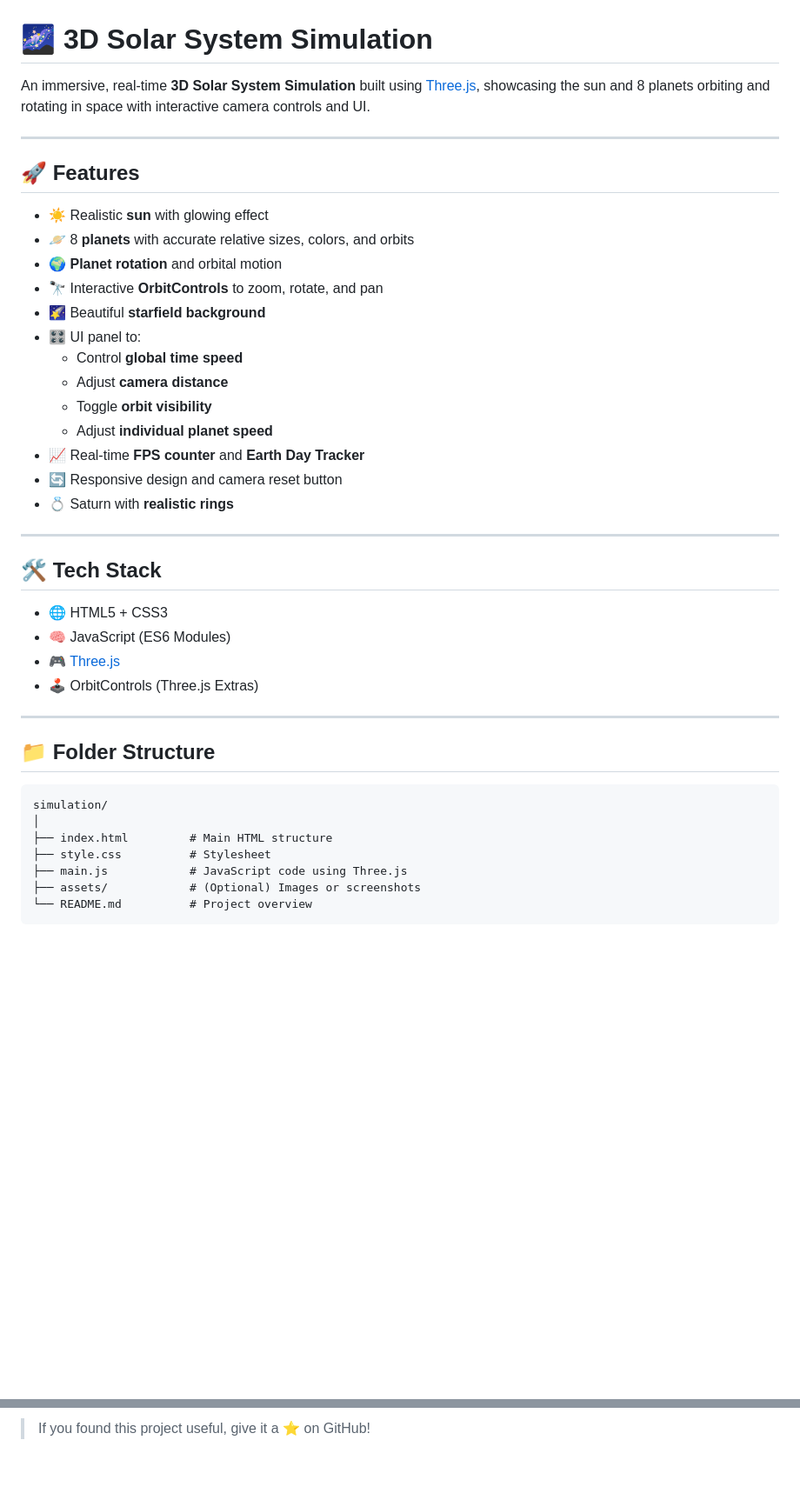
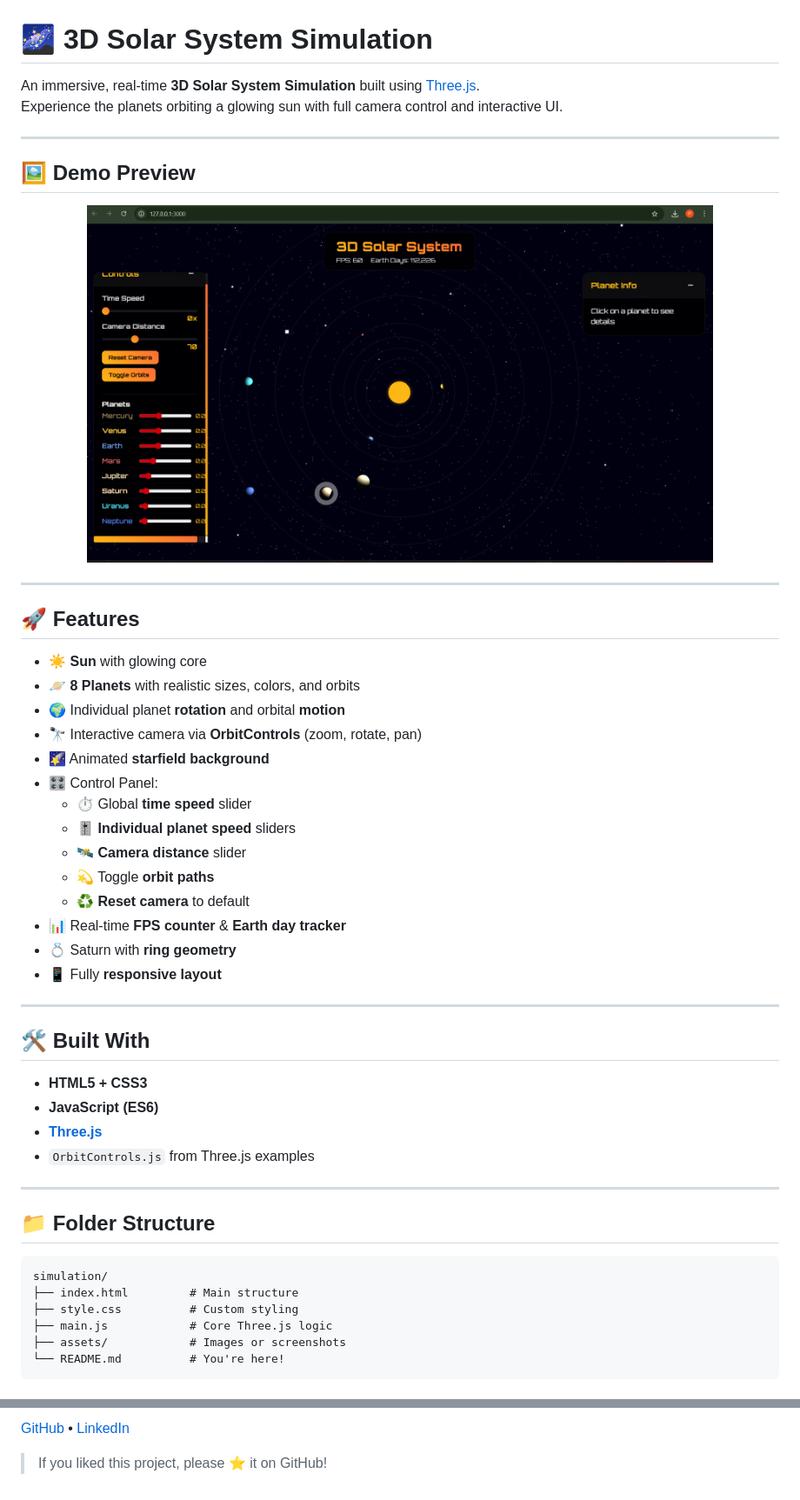
Before and after one commit to purushotham2628/solar-system-simulation, a Markdown page: README.md, 2 parts joined by grey strips. Shown: that part at 87% size. Rendered like a GitHub page; pictures changed too: assets/solar-demo.png (added); blank space fills up the shorter version.

Commit message:
📝 Update: Polished README, added demo image, license, and project documentation

````diff
--- a/README.md
+++ b/README.md
@@ -1,33 +1,43 @@
 # 🌌 3D Solar System Simulation
 
-An immersive, real-time **3D Solar System Simulation** built using [Three.js](https://threejs.org/), showcasing the sun and 8 planets orbiting and rotating in space with interactive camera controls and UI.
+An immersive, real-time **3D Solar System Simulation** built using [Three.js](https://threejs.org/).
+Experience the planets orbiting a glowing sun with full camera control and interactive UI.
+
+---
+
+## 🖼️ Demo Preview
+
+<p align="center">
+  <img src="./assets/solar-demo.png" alt="3D Solar System Simulation" width="720">
+</p>
 
 ---
 
 ## 🚀 Features
 
-- ☀️ Realistic **sun** with glowing effect
-- 🪐 8 **planets** with accurate relative sizes, colors, and orbits
-- 🌍 **Planet rotation** and orbital motion
-- 🔭 Interactive **OrbitControls** to zoom, rotate, and pan
-- 🌠 Beautiful **starfield background**
-- 🎛️ UI panel to:
-  - Control **global time speed**
-  - Adjust **camera distance**
-  - Toggle **orbit visibility**
-  - Adjust **individual planet speed**
-- 📈 Real-time **FPS counter** and **Earth Day Tracker**
-- 🔄 Responsive design and camera reset button
-- 💍 Saturn with **realistic rings**
+- ☀️ **Sun** with glowing core
+- 🪐 **8 Planets** with realistic sizes, colors, and orbits
+- 🌍 Individual planet **rotation** and orbital **motion**
+- 🔭 Interactive camera via **OrbitControls** (zoom, rotate, pan)
+- 🌠 Animated **starfield background**
+- 🎛️ Control Panel:
+  - ⏱️ Global **time speed** slider
+  - 🎚️ **Individual planet speed** sliders
+  - 🛰️ **Camera distance** slider
+  - 💫 Toggle **orbit paths**
+  - ♻️ **Reset camera** to default
+- 📊 Real-time **FPS counter** & **Earth day tracker**
+- 💍 Saturn with **ring geometry**
+- 📱 Fully **responsive layout**
 
 ---
 
-## 🛠️ Tech Stack
+## 🛠️ Built With
 
-- 🌐 HTML5 + CSS3
-- 🧠 JavaScript (ES6 Modules)
-- 🎮 [Three.js](https://threejs.org/)
-- 🕹️ OrbitControls (Three.js Extras)
+- **HTML5 + CSS3**
+- **JavaScript (ES6)**
+- [**Three.js**](https://threejs.org/)
+- `OrbitControls.js` from Three.js examples
 
 ---
 
@@ -35,10 +45,9 @@ An immersive, real-time **3D Solar System Simulation** built using [Three.js](ht
 
 ```
 simulation/
-│
-├── index.html         # Main HTML structure
-├── style.css          # Stylesheet
-├── main.js            # JavaScript code using Three.js
-├── assets/            # (Optional) Images or screenshots
-└── README.md          # Project overview
+├── index.html         # Main structure
+├── style.css          # Custom styling
+├── main.js            # Core Three.js logic
+├── assets/            # Images or screenshots
+└── README.md          # You're here!
 ```
@@ -101,2 +101,4 @@ This project is licensed under the **MIT License**. Feel free to use, share, and
 
-> If you found this project useful, give it a ⭐ on GitHub!
+[GitHub](https://github.com/purushotham2628) • [LinkedIn](https://linkedin.com/in/purushotham2628)
+
+> If you liked this project, please ⭐ it on GitHub!
````
Also changed, not shown: other parts of README.md (+12 -21 lines), 3 other files.
